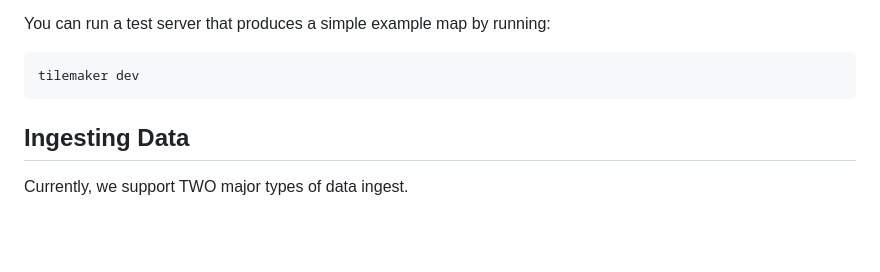
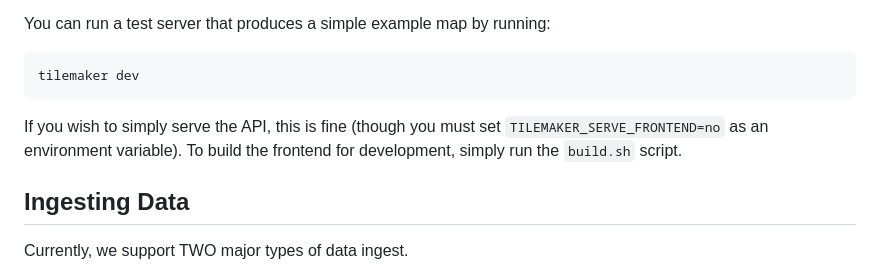
Before and after one commit to simonsobs/tilemaker, a Markdown page: README.md, the part around the change. Drawn GitHub-style; blank space fills up the shorter version.

Commit message:
Add build info

````diff
--- a/README.md
+++ b/README.md
@@ -33,6 +33,10 @@ You can run a test server that produces a simple example map by running:
 ```
 tilemaker dev
 ```
+
+If you wish to simply serve the API, this is fine (though you must set
+`TILEMAKER_SERVE_FRONTEND=no` as an environment variable). To build the
+frontend for development, simply run the `build.sh` script.
 
 Ingesting Data
 --------------
````
